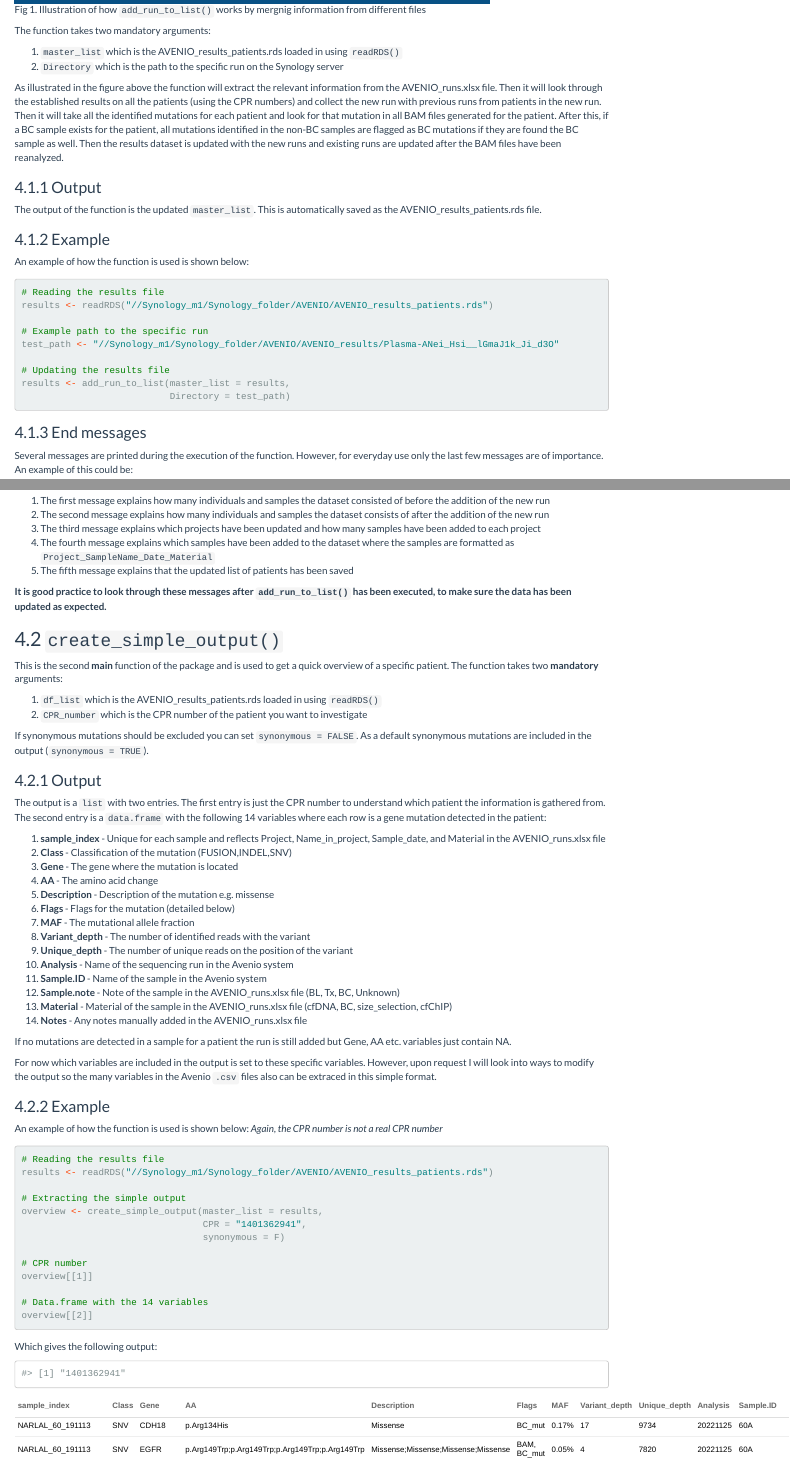
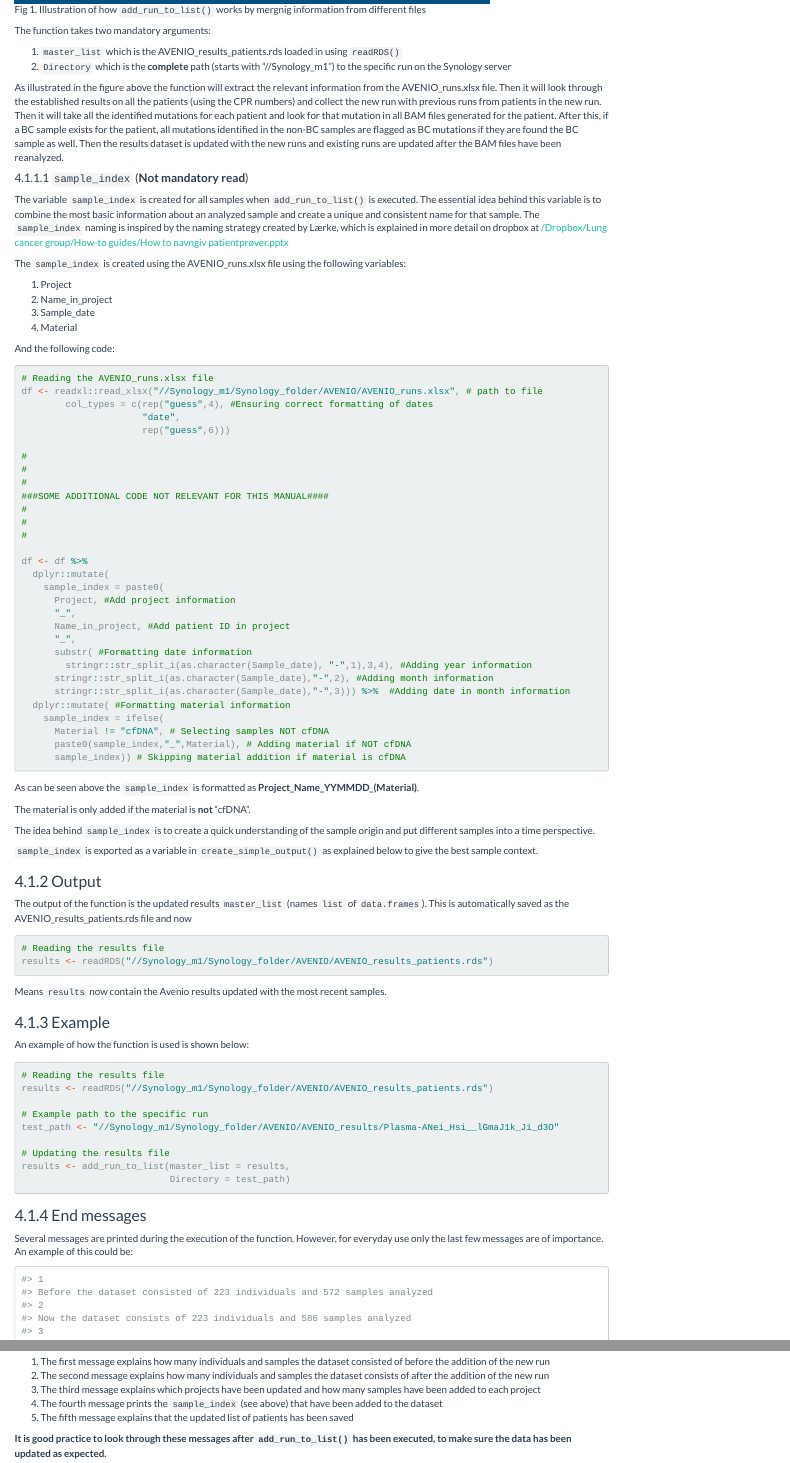
Before and after one commit to CTrierMaansson/AvenioUpdate, an R Markdown document (AvenioUpdate_manual.Rmd): the page in a window 1100 px wide, from 4590 px down before the commit and from 4620 px down after it, so that both start at the same text, and a second part further down, joined at a grey line. The pictures show the output file AvenioUpdate_manual.html that the author committed with the source, opened offline.

Commit message:
Minor updates to manual

````diff
--- a/AvenioUpdate_manual.Rmd
+++ b/AvenioUpdate_manual.Rmd
@@ -336,7 +337,7 @@ knitr::include_graphics("AvenioUpdate overview.png")
 The function takes two mandatory arguments:
 
 1. `master_list` which is the AVENIO_results_patients.rds loaded in using `readRDS()`
-2. `Directory` which is the path to the specific run on the Synology server
+2. `Directory` which is the **complete** path (starts with "//Synology_m1") to the specific run on the Synology server
 
 As illustrated in the figure above the function will extract the relevant
 information from the AVENIO_runs.xlsx file. Then it will look through the
@@ -349,10 +350,82 @@ they are found the BC sample as well. Then the results dataset is updated with
 the new runs and existing runs are updated after the BAM files have been
 reanalyzed.
 
+#### `sample_index` (**Not mandatory read**)
+
+The variable `sample_index` is created for all samples when `add_run_to_list()`
+is executed. The essential idea behind this variable is to combine the most
+basic information about an analyzed sample and create a unique and consistent
+name for that sample. The `sample_index` naming is inspired by the naming
+strategy created by Lærke, which is explained in more detail on dropbox at
+[/Dropbox/Lung cancer group/How-to guides/How to navngiv patientprøver.pptx](/Dropbox/Lung cancer group/How-to guides/How to navngiv patientprøver.pptx)
+
+The `sample_index` is created using the AVENIO_runs.xlsx file using the
+following variables:
+
+1. Project
+2. Name_in_project
+3. Sample_date
+4. Material
+
+And the following code:
+
+```{r,eval=FALSE,message=FALSE}
+# Reading the AVENIO_runs.xlsx file
+df <- readxl::read_xlsx("//Synology_m1/Synology_folder/AVENIO/AVENIO_runs.xlsx", # path to file
+        col_types = c(rep("guess",4), #Ensuring correct formatting of dates
+                      "date",
+                      rep("guess",6)))
+
+#
+#
+#
+###SOME ADDITIONAL CODE NOT RELEVANT FOR THIS MANUAL####
+#
+#
+#
+
+df <- df %>%
+  dplyr::mutate(
+    sample_index = paste0(
+      Project, #Add project information
+      "_",
+      Name_in_project, #Add patient ID in project
+      "_",
+      substr( #Formatting date information
+        stringr::str_split_i(as.character(Sample_date), "-",1),3,4), #Adding year information
+      stringr::str_split_i(as.character(Sample_date),"-",2), #Adding month information
+      stringr::str_split_i(as.character(Sample_date),"-",3))) %>%  #Adding date in month information
+  dplyr::mutate( #Formatting material information
+    sample_index = ifelse(
+      Material != "cfDNA", # Selecting samples NOT cfDNA
+      paste0(sample_index,"_",Material), # Adding material if NOT cfDNA
+      sample_index)) # Skipping material addition if material is cfDNA
+```
+
+As can be seen above the `sample_index` is formatted as
+**Project_Name_YYMMDD_(Material)**.
+
+The material is only added if the material is **not** "cfDNA".
+
+The idea behind `sample_index` is to create a quick understanding of the sample
+origin and put different samples into a time perspective.
+
+`sample_index` is exported as a variable in `create_simple_output()` as
+explained below to give the best sample context.
+
 ### Output
 
-The output of the function is the updated `master_list`. This is automatically
-saved as the AVENIO_results_patients.rds file.
+The output of the function is the updated results `master_list`
+(names `list` of `data.frames`). This is automatically
+saved as the AVENIO_results_patients.rds file and now
+
+```{r,eval=FALSE,message=FALSE}
+# Reading the results file
+results <- readRDS("//Synology_m1/Synology_folder/AVENIO/AVENIO_results_patients.rds")
+```
+
+Means `results` now contain the Avenio results updated with the
+most recent samples.
 
 ### Example
 
@@ -412,8 +485,8 @@ consisted of before the addition of the new run
 consists of after the addition of the new run
 3. The third message explains which projects have been updated and how many
 samples have been added to each project
-4. The fourth message explains which samples have been added to the dataset
-where the samples are formatted as `Project_SampleName_Date_Material`
+4. The fourth message prints the `sample_index` (see above)
+that have been added to the dataset
 5. The fifth message explains that the updated list of patients has been saved
 
 **It is good practice to look through these messages after `add_run_to_list()`**
@@ -439,7 +512,7 @@ to understand which patient the information is gathered from.
 The second entry is a `data.frame` with the following 14 variables where each row
 is a gene mutation detected in the patient:
 
-1. **sample_index** - Unique for each sample and reflects Project, Name_in_project, Sample_date, and Material in the AVENIO_runs.xlsx file
+1. **sample_index** - Unique for each sample and is explained above
 2. **Class** - Classification of the mutation (FUSION,INDEL,SNV)
 3. **Gene** - The gene where the mutation is located
 4. **AA** - The amino acid change
````
Also changed, not shown: AvenioUpdate_manual.html, AvenioUpdate_manual.Rmd (57 more changed lines).
